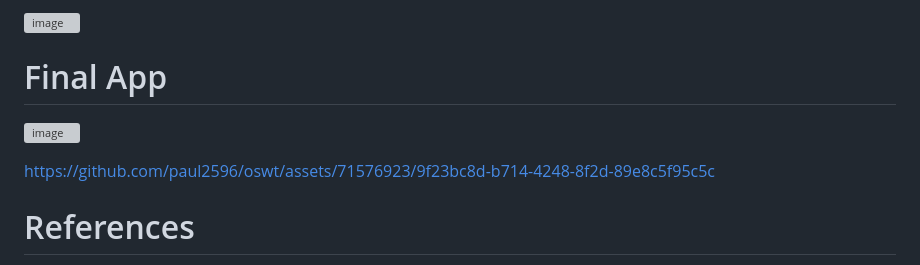
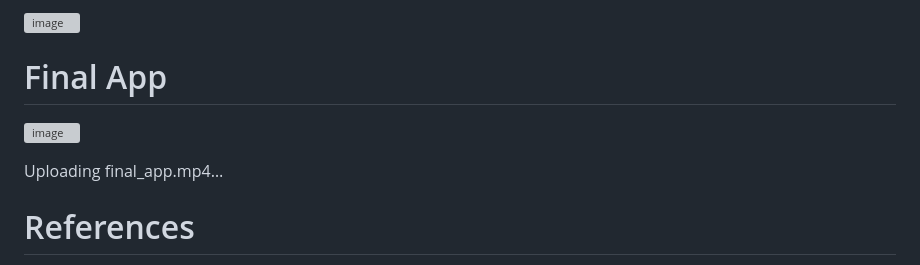
Before and after one commit to paul2596/oswt_app, a Markdown page: README.md, the part around the change printed below. Rendered like a GitHub page; grey boxes are pictures that could not be loaded.

```diff
--- a/README.md
+++ b/README.md
@@ -88,6 +92,11 @@ From the plots comparing MAE scores with the base model, we see that Case 2 on a
 
 
-https://github.com/paul2596/oswt/assets/71576923/9f23bc8d-b714-4248-8f2d-89e8c5f95c5c
+
+
+
+Uploading final_app.mp4…
+
+
 
 
 
```
Also changed, not shown: other parts of README.md (+9 -5 lines).
